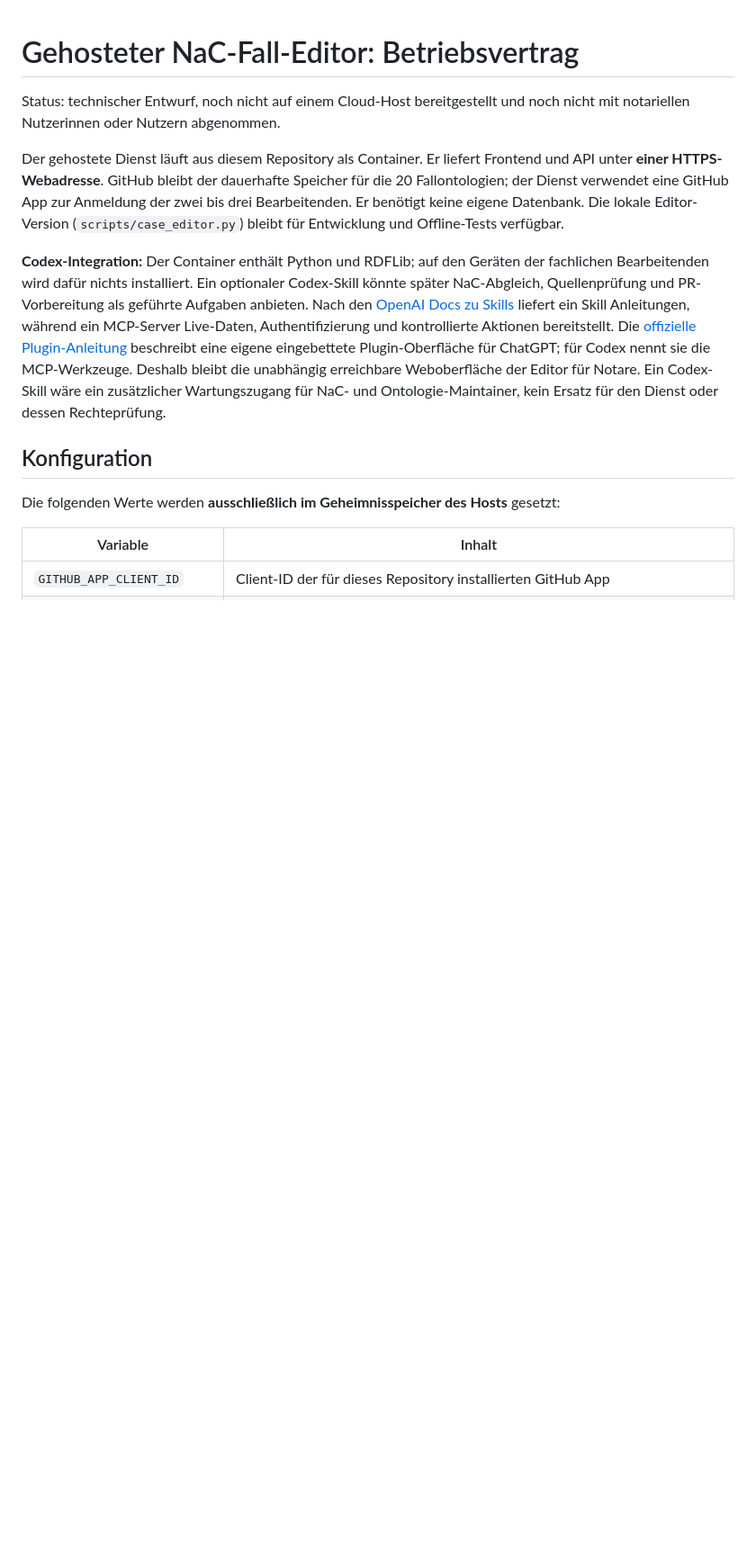
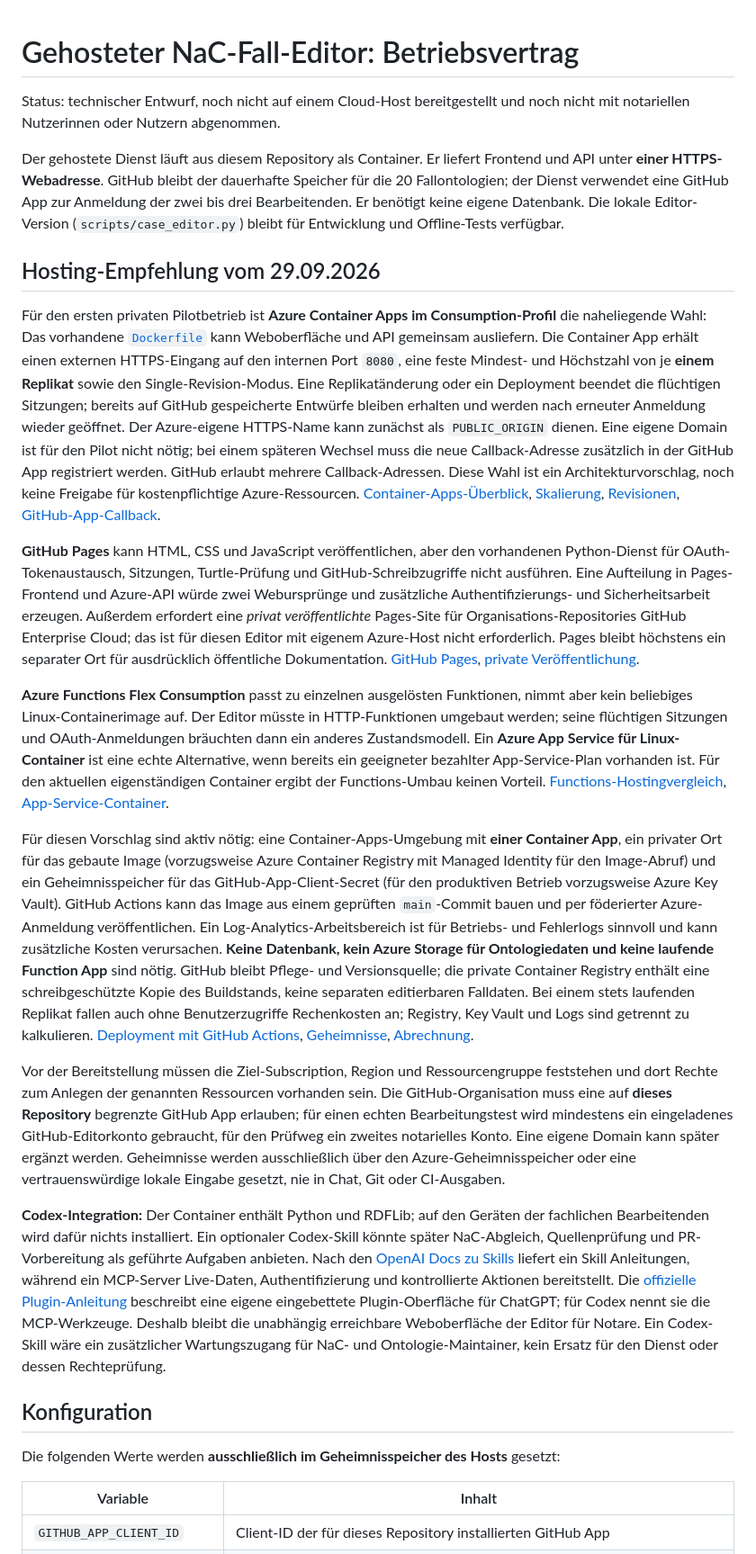
Before and after one commit to notariat8/ontology, a Markdown page: docs/editor-hosting.md, the part around the change. Shown at 90% size. Rendered like a GitHub page; blank space fills up the shorter version.

Commit message:
Document Azure hosting choice for ontology editor

```diff
--- a/docs/editor-hosting.md
+++ b/docs/editor-hosting.md
@@ -3,6 +3,18 @@
 Status: technischer Entwurf, noch nicht auf einem Cloud-Host bereitgestellt und noch nicht mit notariellen Nutzerinnen oder Nutzern abgenommen.
 
 Der gehostete Dienst läuft aus diesem Repository als Container. Er liefert Frontend und API unter **einer HTTPS-Webadresse**. GitHub bleibt der dauerhafte Speicher für die 20 Fallontologien; der Dienst verwendet eine GitHub App zur Anmeldung der zwei bis drei Bearbeitenden. Er benötigt keine eigene Datenbank. Die lokale Editor-Version (`scripts/case_editor.py`) bleibt für Entwicklung und Offline-Tests verfügbar.
+
+## Hosting-Empfehlung vom 29.09.2026
+
+Für den ersten privaten Pilotbetrieb ist **Azure Container Apps im Consumption-Profil** die naheliegende Wahl: Das vorhandene [`Dockerfile`](../Dockerfile) kann Weboberfläche und API gemeinsam ausliefern. Die Container App erhält einen externen HTTPS-Eingang auf den internen Port `8080`, eine feste Mindest- und Höchstzahl von je **einem Replikat** sowie den Single-Revision-Modus. Eine Replikatänderung oder ein Deployment beendet die flüchtigen Sitzungen; bereits auf GitHub gespeicherte Entwürfe bleiben erhalten und werden nach erneuter Anmeldung wieder geöffnet. Der Azure-eigene HTTPS-Name kann zunächst als `PUBLIC_ORIGIN` dienen. Eine eigene Domain ist für den Pilot nicht nötig; bei einem späteren Wechsel muss die neue Callback-Adresse zusätzlich in der GitHub App registriert werden. GitHub erlaubt mehrere Callback-Adressen. Diese Wahl ist ein Architekturvorschlag, noch keine Freigabe für kostenpflichtige Azure-Ressourcen. [Container-Apps-Überblick](https://learn.microsoft.com/en-us/azure/container-apps/overview), [Skalierung](https://learn.microsoft.com/en-us/azure/container-apps/scale-app), [Revisionen](https://learn.microsoft.com/en-us/azure/container-apps/revisions), [GitHub-App-Callback](https://docs.github.com/en/apps/creating-github-apps/registering-a-github-app/about-the-user-authorization-callback-url).
+
+**GitHub Pages** kann HTML, CSS und JavaScript veröffentlichen, aber den vorhandenen Python-Dienst für OAuth-Tokenaustausch, Sitzungen, Turtle-Prüfung und GitHub-Schreibzugriffe nicht ausführen. Eine Aufteilung in Pages-Frontend und Azure-API würde zwei Webursprünge und zusätzliche Authentifizierungs- und Sicherheitsarbeit erzeugen. Außerdem erfordert eine *privat veröffentlichte* Pages-Site für Organisations-Repositories GitHub Enterprise Cloud; das ist für diesen Editor mit eigenem Azure-Host nicht erforderlich. Pages bleibt höchstens ein separater Ort für ausdrücklich öffentliche Dokumentation. [GitHub Pages](https://docs.github.com/en/pages/getting-started-with-github-pages/what-is-github-pages), [private Veröffentlichung](https://docs.github.com/en/enterprise-cloud@latest/pages/getting-started-with-github-pages/changing-the-visibility-of-your-github-pages-site).
+
+**Azure Functions Flex Consumption** passt zu einzelnen ausgelösten Funktionen, nimmt aber kein beliebiges Linux-Containerimage auf. Der Editor müsste in HTTP-Funktionen umgebaut werden; seine flüchtigen Sitzungen und OAuth-Anmeldungen bräuchten dann ein anderes Zustandsmodell. Ein **Azure App Service für Linux-Container** ist eine echte Alternative, wenn bereits ein geeigneter bezahlter App-Service-Plan vorhanden ist. Für den aktuellen eigenständigen Container ergibt der Functions-Umbau keinen Vorteil. [Functions-Hostingvergleich](https://learn.microsoft.com/en-us/azure/azure-functions/functions-scale), [App-Service-Container](https://learn.microsoft.com/en-us/azure/app-service/configure-custom-container).
+
+Für diesen Vorschlag sind aktiv nötig: eine Container-Apps-Umgebung mit **einer Container App**, ein privater Ort für das gebaute Image (vorzugsweise Azure Container Registry mit Managed Identity für den Image-Abruf) und ein Geheimnisspeicher für das GitHub-App-Client-Secret (für den produktiven Betrieb vorzugsweise Azure Key Vault). GitHub Actions kann das Image aus einem geprüften `main`-Commit bauen und per föderierter Azure-Anmeldung veröffentlichen. Ein Log-Analytics-Arbeitsbereich ist für Betriebs- und Fehlerlogs sinnvoll und kann zusätzliche Kosten verursachen. **Keine Datenbank, kein Azure Storage für Ontologiedaten und keine laufende Function App** sind nötig. GitHub bleibt Pflege- und Versionsquelle; die private Container Registry enthält eine schreibgeschützte Kopie des Buildstands, keine separaten editierbaren Falldaten. Bei einem stets laufenden Replikat fallen auch ohne Benutzerzugriffe Rechenkosten an; Registry, Key Vault und Logs sind getrennt zu kalkulieren. [Deployment mit GitHub Actions](https://learn.microsoft.com/en-us/azure/container-apps/github-actions), [Geheimnisse](https://learn.microsoft.com/en-us/azure/container-apps/manage-secrets), [Abrechnung](https://learn.microsoft.com/en-us/azure/container-apps/billing).
+
+Vor der Bereitstellung müssen die Ziel-Subscription, Region und Ressourcengruppe feststehen und dort Rechte zum Anlegen der genannten Ressourcen vorhanden sein. Die GitHub-Organisation muss eine auf **dieses Repository** begrenzte GitHub App erlauben; für einen echten Bearbeitungstest wird mindestens ein eingeladenes GitHub-Editorkonto gebraucht, für den Prüfweg ein zweites notarielles Konto. Eine eigene Domain kann später ergänzt werden. Geheimnisse werden ausschließlich über den Azure-Geheimnisspeicher oder eine vertrauenswürdige lokale Eingabe gesetzt, nie in Chat, Git oder CI-Ausgaben.
 
 **Codex-Integration:** Der Container enthält Python und RDFLib; auf den Geräten der fachlichen Bearbeitenden wird dafür nichts installiert. Ein optionaler Codex-Skill könnte später NaC-Abgleich, Quellenprüfung und PR-Vorbereitung als geführte Aufgaben anbieten. Nach den [OpenAI Docs zu Skills](https://developers.openai.com/plugins/build/skills) liefert ein Skill Anleitungen, während ein MCP-Server Live-Daten, Authentifizierung und kontrollierte Aktionen bereitstellt. Die [offizielle Plugin-Anleitung](https://developers.openai.com/plugins/build/app-quickstart) beschreibt eine eigene eingebettete Plugin-Oberfläche für ChatGPT; für Codex nennt sie die MCP-Werkzeuge. Deshalb bleibt die unabhängig erreichbare Weboberfläche der Editor für Notare. Ein Codex-Skill wäre ein zusätzlicher Wartungszugang für NaC- und Ontologie-Maintainer, kein Ersatz für den Dienst oder dessen Rechteprüfung.
 
```
